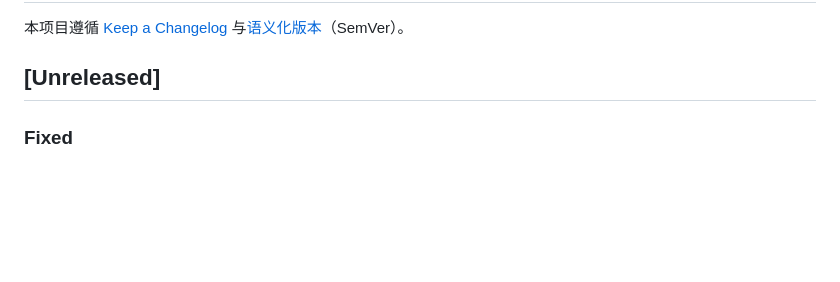
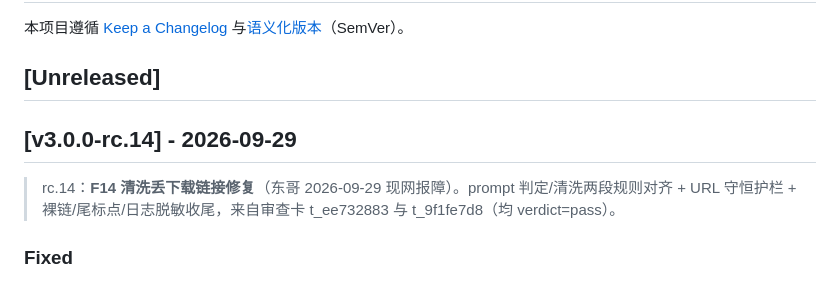
Before and after one commit to callacat/TG-Forwarder, a Markdown page: CHANGELOG.md, the part around the change. Drawn GitHub-style; blank space fills up the shorter version.

Commit message:
docs(changelog): rc.14 归位——F14 清洗丢链接修复（prompt 对齐 + URL 守恒护栏 + 收尾三项）

```diff
--- a/CHANGELOG.md
+++ b/CHANGELOG.md
@@ -2,6 +2,10 @@
 
 本项目遵循 [Keep a Changelog](https://keepachangelog.com/zh-CN/1.1.0/) 与[语义化版本](https://semver.org/lang/zh-CN/)（SemVer）。
 ## [Unreleased]
+
+## [v3.0.0-rc.14] - 2026-09-29
+
+> rc.14：**F14 清洗丢下载链接修复**（东哥 2026-09-29 现网报障）。prompt 判定/清洗两段规则对齐 + URL 守恒护栏 + 裸链/尾标点/日志脱敏收尾，来自审查卡 t_ee732883 与 t_9f1fe7d8（均 verdict=pass）。
 
 ### Fixed
 
```
